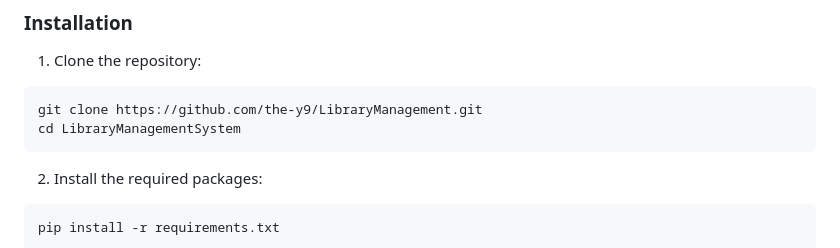
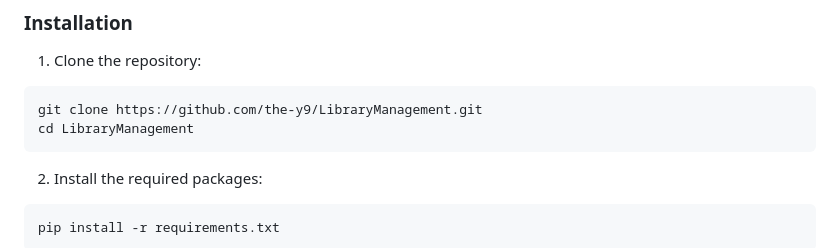
Before and after one commit to the-y9/LibraryManagement, a Markdown page: README.md, the part around the change. Drawn GitHub-style.

````diff
--- a/README.md
+++ b/README.md
@@ -99,7 +99,7 @@ reporting, and sending emails daily and APIs for interaction with library resour
 
 ```
 git clone https://github.com/the-y9/LibraryManagement.git
-cd LibraryManagementSystem
+cd LibraryManagement
 ```
 2. Install the required packages:
 
````
